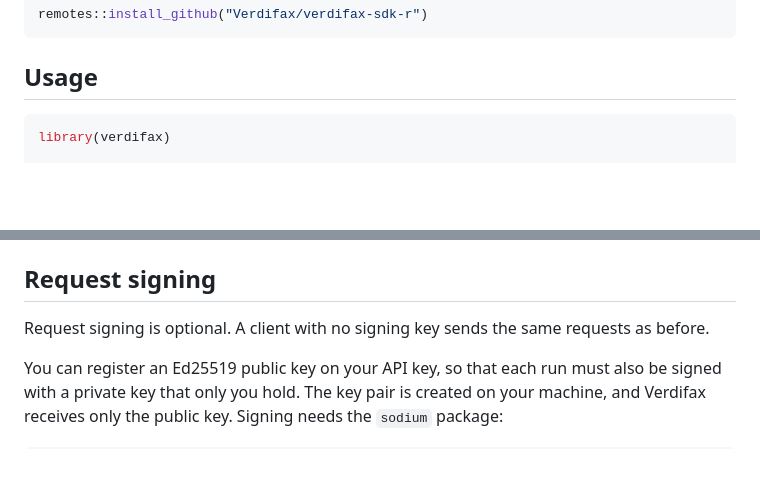
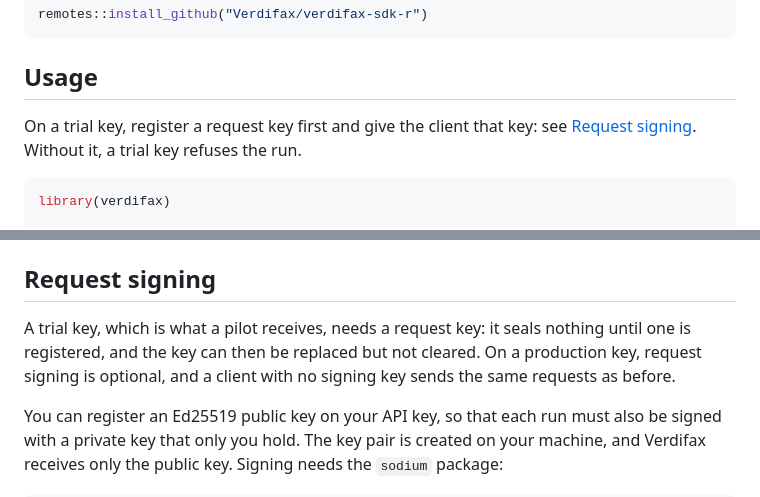
Before and after one commit to Verdifax/verdifax-sdk-r, a Markdown page: README.md, 2 parts joined by grey strips. GitHub-like rendering; blank space fills up the shorter version.

Commit message:
Explain the request key step for trial keys

````diff
--- a/README.md
+++ b/README.md
@@ -20,6 +20,8 @@ remotes::install_github("Verdifax/verdifax-sdk-r")
 ```
 
 ## Usage
+
+On a trial key, register a request key first and give the client that key: see [Request signing](#request-signing). Without it, a trial key refuses the run.
 
 ```r
 library(verdifax)
@@ -256,7 +258,7 @@ status `probe`.
 
 ## Request signing
 
-Request signing is optional. A client with no signing key sends the same requests as before.
+A trial key, which is what a pilot receives, needs a request key: it seals nothing until one is registered, and the key can then be replaced but not cleared. On a production key, request signing is optional, and a client with no signing key sends the same requests as before.
 
 You can register an Ed25519 public key on your API key, so that each run must also be signed with a private key that only you hold. The key pair is created on your machine, and Verdifax receives only the public key. Signing needs the `sodium` package:
 
````
